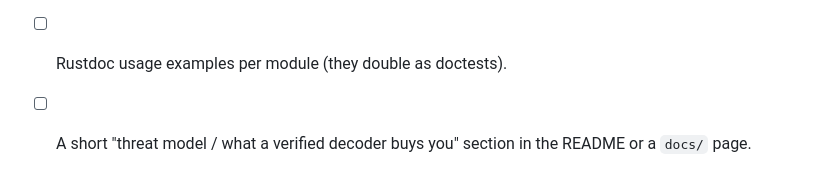
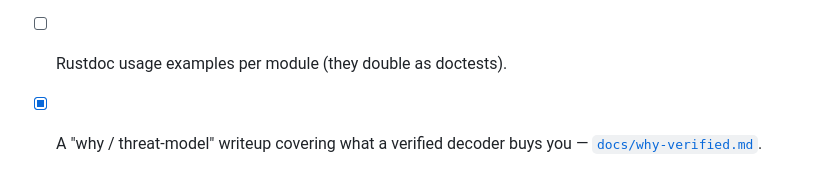
Before and after one commit to ivmat/rs-verified-der, a Markdown page: TODO.md, the part around the change. Rendered like a GitHub page.

```diff
--- a/TODO.md
+++ b/TODO.md
@@ -68,5 +68,5 @@ scope boundary referenced below.
 
 - [ ] More reject-differential test vectors (non-canonical encodings a lax parser would accept).
 - [ ] Rustdoc usage examples per module (they double as doctests).
-- [ ] A short "threat model / what a verified decoder buys you" section in the README or a `docs/`
-      page.
+- [x] A "why / threat-model" writeup covering what a verified decoder buys you —
+      [`docs/why-verified.md`](docs/why-verified.md).
```
Also changed, not shown: README.md (+2 -0 lines), docs/why-verified.md (added, +95 -0 lines).
